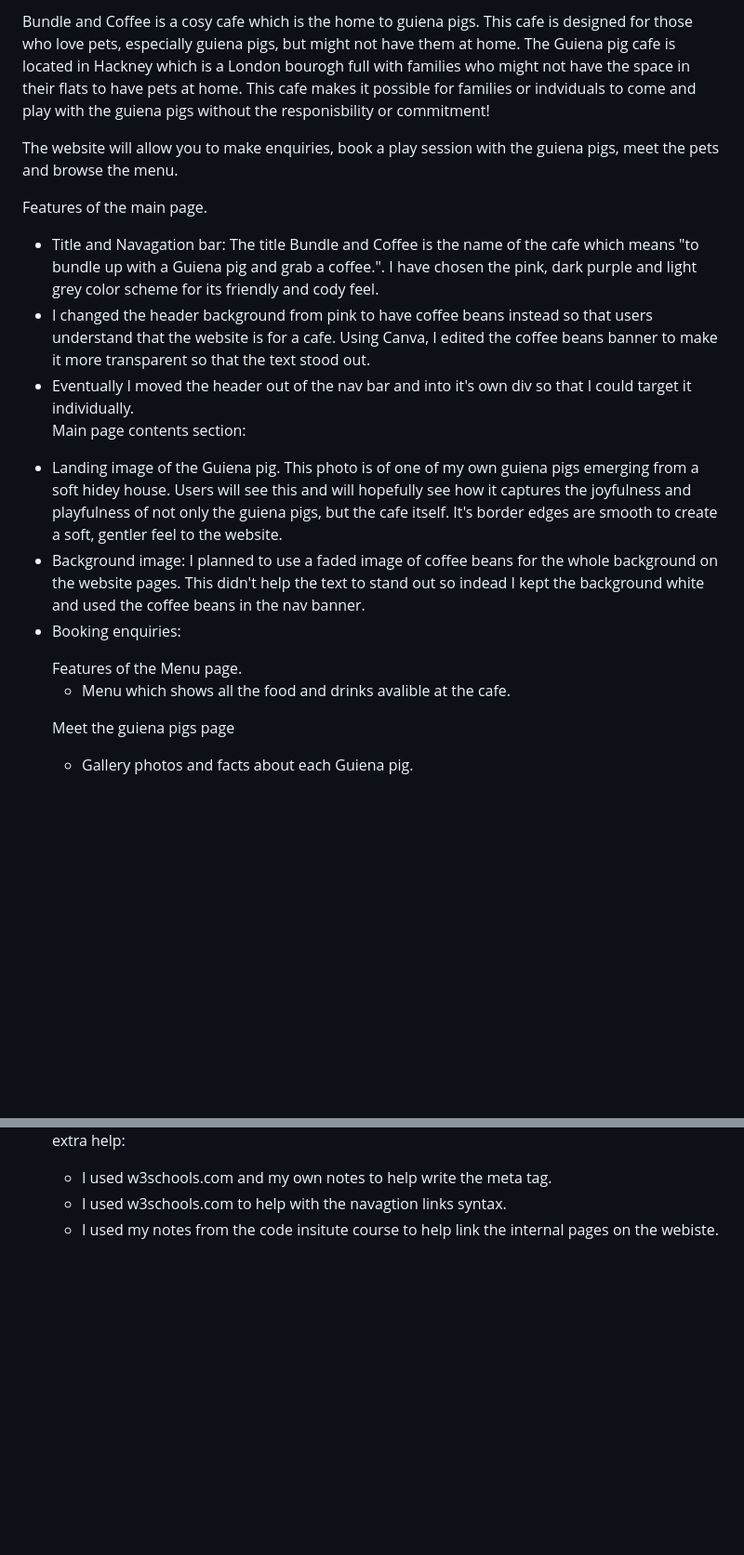
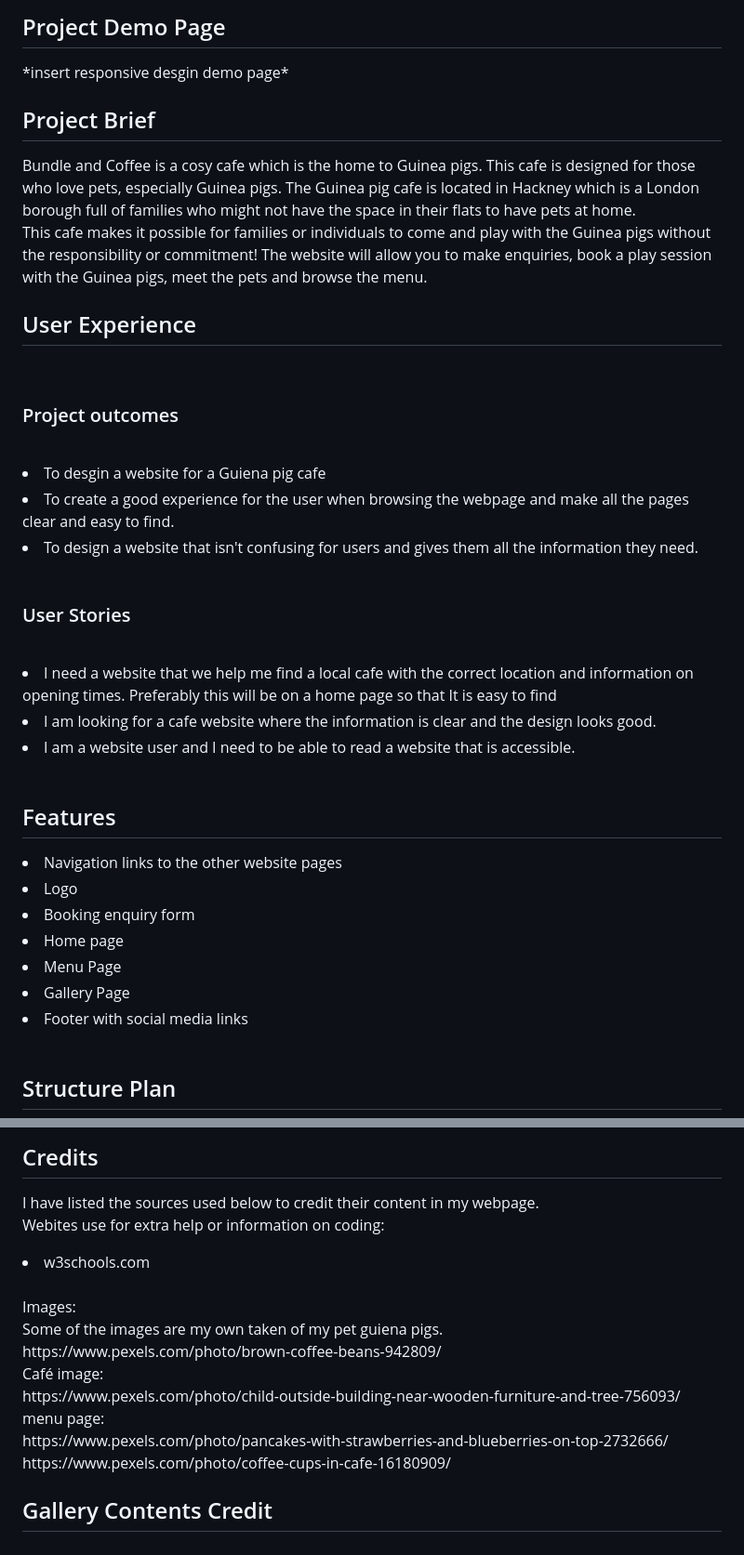
Before and after one commit to Lydiajoy97/Bundle-and-Coffee, a Markdown page: README.md, 2 parts joined by grey strips. Shown at 93% size. Drawn GitHub-style; blank space fills up the shorter version.

Commit message:
Add to the readme file and create the footer with socail media links.

```diff
--- a/README.md
+++ b/README.md
@@ -2,34 +5,36 @@ Bundle and Coffee: Guiena pig cafe
 
-Bundle and Coffee is a cosy cafe which is the home to guiena pigs. This cafe is designed for those who love pets, especially guiena pigs, but might not have them at home. The Guiena pig cafe is located in Hackney which is a London bourogh full with families who might not have the space in their flats to have pets at home. This cafe makes it possible for families or indviduals to come and play with the guiena pigs without the responisbility or commitment!
+<h2>Project Demo Page</h2>
+*insert responsive desgin demo page*
 
-The website will allow you to make enquiries, book a play session with the guiena pigs, meet the pets and browse the menu.
+<h2>Project Brief</h2>
 
-Features of the main page.
-<ul>
-<li>Title and Navagation bar:
-The title Bundle and Coffee is the name of the cafe which means "to bundle up with a Guiena pig and grab a coffee.".
-I have chosen the pink, dark purple and light grey color scheme for its friendly and cody feel. </li>
-<li>I changed the header background from pink to have coffee beans instead so that users understand that the website is for a cafe. Using Canva, I edited the coffee beans banner to make it more transparent so that the text stood out.</li>
-<li>Eventually I moved the header out of the nav bar and into it's own div so that I could target it individually.</li>
+Bundle and Coffee is a cosy cafe which is the home to Guinea pigs. This cafe is designed for those who love pets, especially Guinea pigs. The Guinea pig cafe is located in Hackney which is a London borough full of families who might not have the space in their flats to have pets at home. <br>
+This cafe makes it possible for families or individuals to come and play with the Guinea pigs without the responsibility or commitment!
+The website will allow you to make enquiries, book a play session with the Guinea pigs, meet the pets and browse the menu.
 
-Main page contents section:
-
-<li>Landing image of the Guiena pig.
-This photo is of one of my own guiena pigs emerging from a soft hidey house. Users will see this and will hopefully see how it captures the joyfulness and playfulness of not only the guiena pigs, but the cafe itself. It's border edges are smooth to create a soft, gentler feel to the website. </li>
-
-<li>Background image:
-I planned to use a faded image of coffee beans for the whole background on the website pages. This didn't help the text to stand out so indead I kept the background white and used the coffee beans in the nav banner.</li>
-
-<li>Booking enquiries:</li>
-<ul></ul>
-Features of the Menu page.
-<ul>
-<li>Menu which shows all the food and drinks avalible at the cafe.</li>
-</ul>
-
-Meet the guiena pigs page
-<ul>
-<li>Gallery photos and facts about each Guiena pig.</li>
-</ul>
+<h2>User Experience</h2>
+<br>
+<h3>Project outcomes</h3>
+<br>
+<li>To desgin a website for a Guiena pig cafe</li>
+<li>To create a good experience for the user when browsing the webpage and make all the pages clear and easy to find.</li>
+<li>To design a website that isn't confusing for users and gives them all the information they need.</li>
+<br>
+<h3>User Stories</h3>
+<br>
+<li>I need a website that we help me find a local cafe with the correct location and information on opening times. Preferably this will be on a home page so that It is easy to find</li>
+<li>I am looking for a cafe website where the information is clear and the design looks good.</li>
+<li>I am a website user and I need to be able to read a website that is accessible.</li>
+<br>
+<h2>Features</h2>
+<li>Navigation links to the other website pages</li>
+<li>Logo</li>
+<li>Booking enquiry form</li>
+<li>Home page</li>
+<li>Menu Page</li>
+<li>Gallery Page</li>
+<li>Footer with social media links</li>
+<br>
+<h2>Structure Plan</h2>
 
 
@@ -41,7 +61,25 @@ Media credits:
 
-extra help:
-<ul>
-<li>I used w3schools.com and my own notes to help write the meta tag.</li>
-<li>I used w3schools.com to help with the navagtion links syntax.</li>
-<li>I used my notes from the code insitute course to help link the internal pages on the webiste.</li>
-</ul>
+<h2>Credits</h2>
+<p>I have listed the sources used below to credit their content in my webpage.
+<br>
+Webites use for extra help or information on coding:
+<li>w3schools.com</li>
+<br>
+Images:
+<br>
+Some of the images are my own taken of my pet guiena pigs.
+<br>
+https://www.pexels.com/photo/brown-coffee-beans-942809/
+<br>
+Café image:
+<br>
+https://www.pexels.com/photo/child-outside-building-near-wooden-furniture-and-tree-756093/
+<br>
+menu page:
+<br>
+https://www.pexels.com/photo/pancakes-with-strawberries-and-blueberries-on-top-2732666/
+<br>
+https://www.pexels.com/photo/coffee-cups-in-cafe-16180909/</p>
+
+
+<h2>Gallery Contents Credit</h2>
```
Also changed, not shown: other parts of README.md (+23 -5 lines), readme images/Brown Classic Coffee Shop Logo (2).png (added), readme images/Picture2.png (added), readme images/Picture3.png (added), readme images/Picture4.png (added), readme images/color.png (added), 2 other files.
